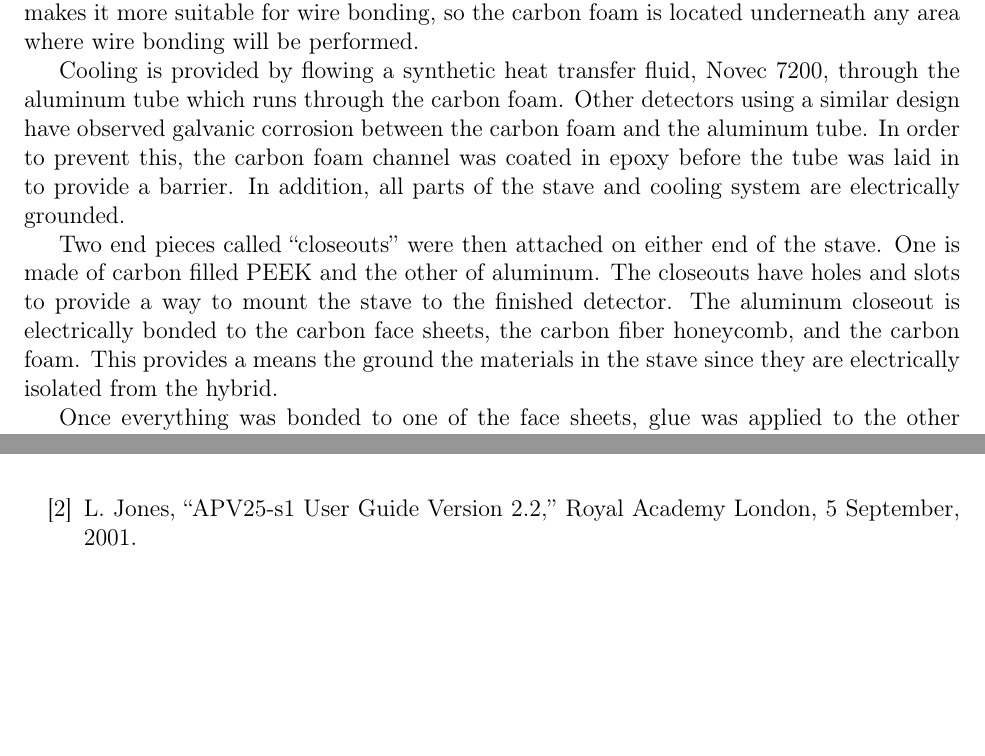
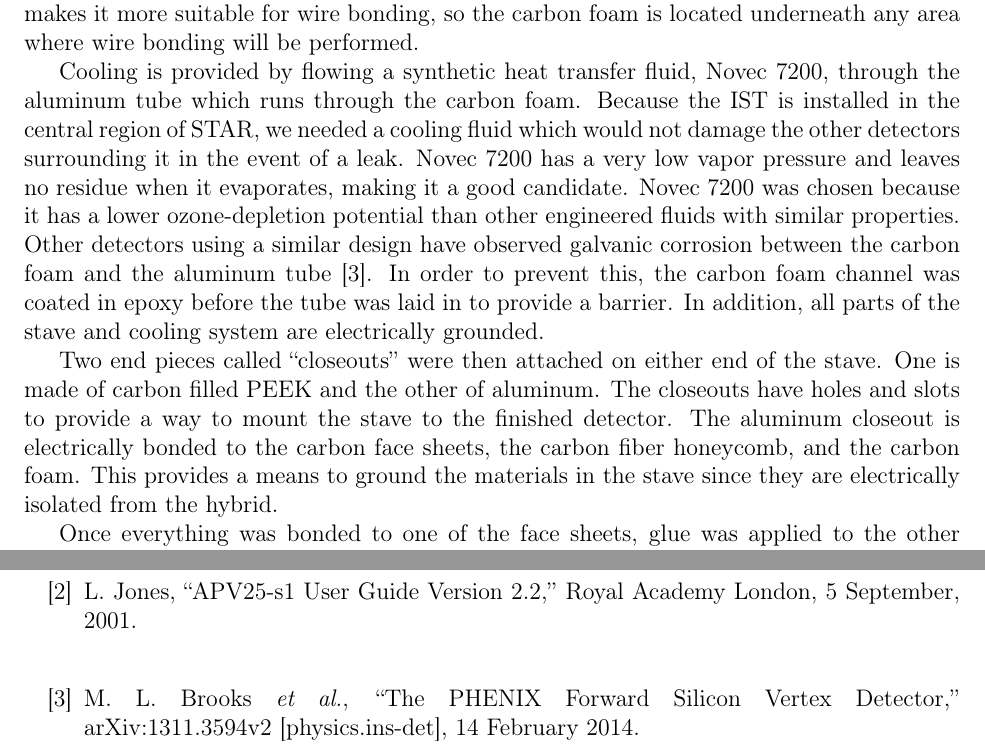
Before and after one commit to benjaminbuck/neimaps_paper, a LaTeX paper (neimaps.tex): two parts of pages 3 and 13 of 13, joined at a grey line, cut so that both start at the same text, the shorter picture padded with empty space. Compiled offline with pdfLaTeX.

Commit message:
Edits made after telephone call.  Added novec reasoning.  Added citation for holes in the VTX

```diff
--- a/neimaps.tex
+++ b/neimaps.tex
@@ -131,8 +132,13 @@ located underneath any area where wire bonding will be performed.
 
 Cooling is provided by flowing a synthetic heat transfer fluid, Novec 7200,
 through the aluminum tube which runs through the carbon
-foam. Other detectors using a similar design have observed galvanic corrosion
-between the carbon foam and the aluminum tube. In order to prevent this, the
+foam. Because the IST is installed in the central region of STAR, we needed a
+cooling fluid which would not damage the other detectors surrounding it in the
+event of a leak. Novec 7200 has a very low vapor pressure and leaves no residue when it
+evaporates, making it a good candidate. Novec 7200 was chosen because it has a
+lower ozone-depletion potential than other engineered fluids with similar
+properties.  Other detectors using a similar design have observed galvanic corrosion
+between the carbon foam and the aluminum tube \cite{ref:novec}. In order to prevent this, the
 carbon foam channel was coated in epoxy before the tube was laid in to provide a
 barrier. In addition, all parts of the stave and cooling system are
 electrically grounded.
@@ -141,7 +147,7 @@ Two end pieces called ``closeouts'' were then attached on either end of the stav
 is made of carbon filled PEEK and the other of aluminum. The closeouts have
 holes and slots to provide a way to mount the stave to the finished detector. The
 aluminum closeout is electrically bonded to the carbon face sheets, the carbon
-fiber honeycomb, and the carbon foam. This provides a means the ground the
+fiber honeycomb, and the carbon foam. This provides a means to ground the
 materials in the stave since they are electrically isolated from the hybrid.
 
 Once everything was bonded to one of the face sheets, glue was applied to
@@ -539,6 +545,9 @@ Forward GEM Tracker in STAR,'' IEEE Real Time Conference Record, Berkeley, CA,
 \bibitem{ref:apv}
 L. Jones, ``APV25-s1 User Guide Version 2.2,'' Royal Academy London, 5
 September, 2001. \\
+\bibitem{ref:novec}
+M. L. Brooks {\it et al.}, ``The PHENIX Forward Silicon Vertex Detector,''
+arXiv:1311.3594v2 [physics.ins-det], 14 February 2014.\\
 \end{thebibliography}
 
 \end{document}
```
Also changed, not shown: neimaps.tex (19 more changed lines).
